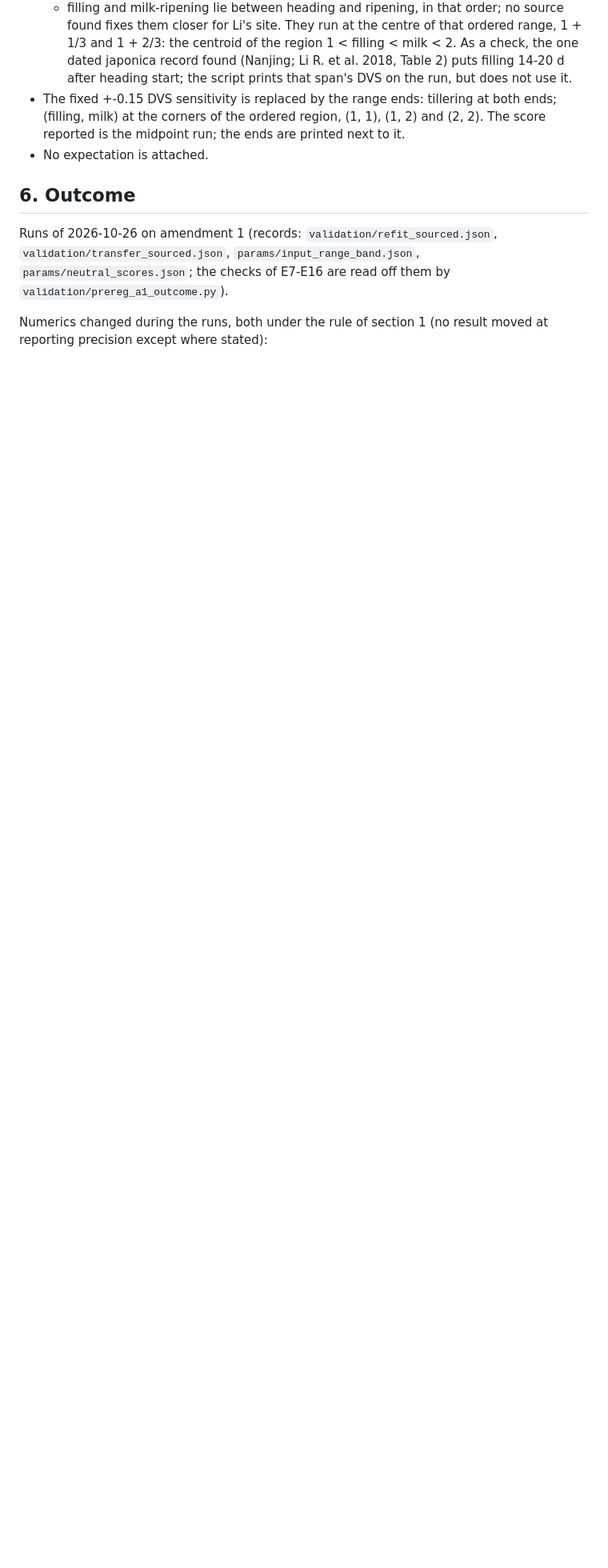
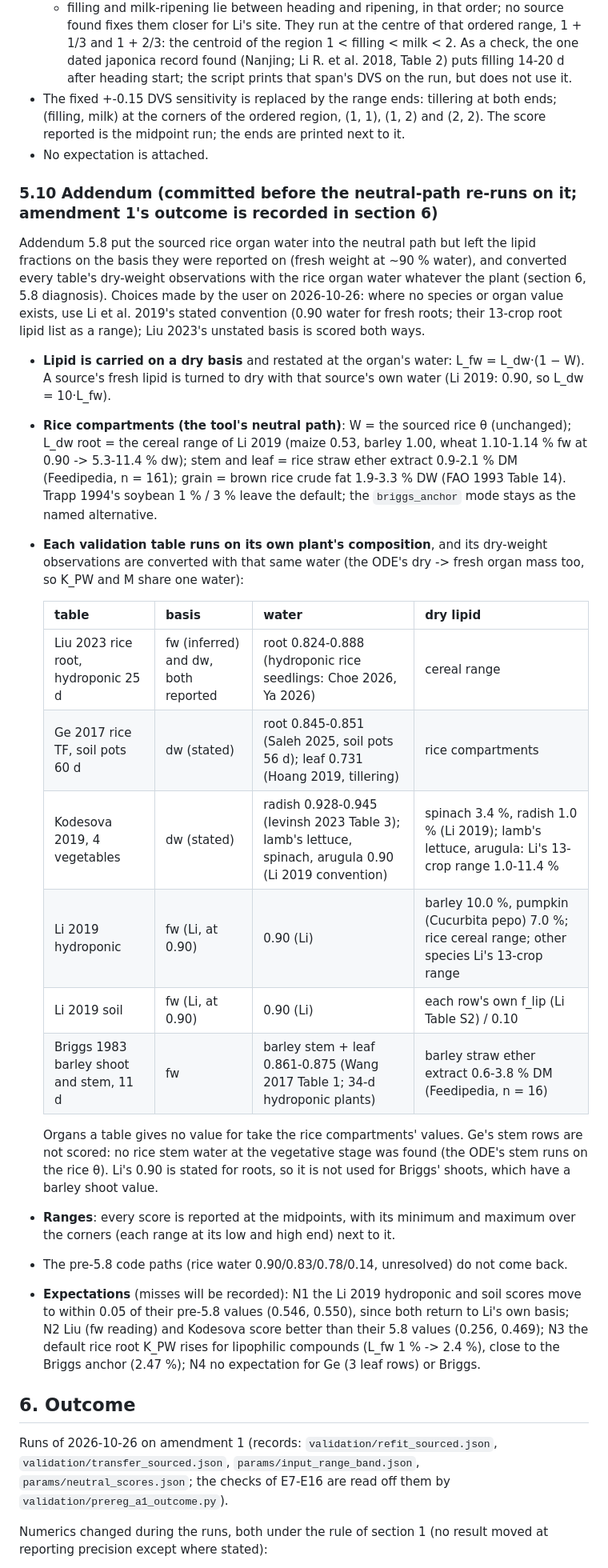
Before and after one commit to ccy5123/pfas-rice-model, a Markdown page: docs/PREREG_sourced_values.md, the part around the change. Shown at 80% size. GitHub-like rendering; blank space fills up the shorter version.

Commit message:
Pre-register addendum 5.10: neutral composition on each table's own plant, lipid on a dry basis
Co-Authored-By: Claude Opus 5.5 <noreply@anthropic.com>
Claude-Session: https://claude.ai/code/session_013b8P7j4Mwgr9L9hKoQBuRB

```diff
--- a/docs/PREREG_sourced_values.md
+++ b/docs/PREREG_sourced_values.md
@@ -245,6 +245,45 @@ Expectations added before the fit:
   reported is the midpoint run; the ends are printed next to it.
 - No expectation is attached.
 
+### 5.10 Addendum (committed before the neutral-path re-runs on it; amendment 1's outcome is recorded in section 6)
+Addendum 5.8 put the sourced rice organ water into the neutral path but left the lipid fractions on the
+basis they were reported on (fresh weight at ~90 % water), and converted every table's dry-weight
+observations with the rice organ water whatever the plant (section 6, 5.8 diagnosis). Choices made by
+the user on 2026-10-26: where no species or organ value exists, use Li et al. 2019's stated convention
+(0.90 water for fresh roots; their 13-crop root lipid list as a range); Liu 2023's unstated basis is
+scored both ways.
+
+- **Lipid is carried on a dry basis** and restated at the organ's water: L_fw = L_dw·(1 − W). A source's
+  fresh lipid is turned to dry with that source's own water (Li 2019: 0.90, so L_dw = 10·L_fw).
+- **Rice compartments (the tool's neutral path)**: W = the sourced rice θ (unchanged); L_dw root =
+  the cereal range of Li 2019 (maize 0.53, barley 1.00, wheat 1.10-1.14 % fw at 0.90 -> 5.3-11.4 % dw);
+  stem and leaf = rice straw ether extract 0.9-2.1 % DM (Feedipedia, n = 161); grain = brown rice crude
+  fat 1.9-3.3 % DW (FAO 1993 Table 14). Trapp 1994's soybean 1 % / 3 % leave the default; the
+  `briggs_anchor` mode stays as the named alternative.
+- **Each validation table runs on its own plant's composition**, and its dry-weight observations are
+  converted with that same water (the ODE's dry -> fresh organ mass too, so K_PW and M share one water):
+
+  | table | basis | water | dry lipid |
+  |---|---|---|---|
+  | Liu 2023 rice root, hydroponic 25 d | fw (inferred) and dw, both reported | root 0.824-0.888 (hydroponic rice seedlings: Choe 2026, Ya 2026) | cereal range |
+  | Ge 2017 rice TF, soil pots 60 d | dw (stated) | root 0.845-0.851 (Saleh 2025, soil pots 56 d); leaf 0.731 (Hoang 2019, tillering) | rice compartments |
+  | Kodesova 2019, 4 vegetables | dw (stated) | radish 0.928-0.945 (Ievinsh 2023 Table 3); lamb's lettuce, spinach, arugula 0.90 (Li 2019 convention) | spinach 3.4 %, radish 1.0 % (Li 2019); lamb's lettuce, arugula: Li's 13-crop range 1.0-11.4 % |
+  | Li 2019 hydroponic | fw (Li, at 0.90) | 0.90 (Li) | barley 10.0 %, pumpkin (Cucurbita pepo) 7.0 %; rice cereal range; other species Li's 13-crop range |
+  | Li 2019 soil | fw (Li, at 0.90) | 0.90 (Li) | each row's own f_lip (Li Table S2) / 0.10 |
+  | Briggs 1983 barley shoot and stem, 11 d | fw | barley stem + leaf 0.861-0.875 (Wang 2017 Table 1; 34-d hydroponic plants) | barley straw ether extract 0.6-3.8 % DM (Feedipedia, n = 16) |
+
+  Organs a table gives no value for take the rice compartments' values. Ge's stem rows are not scored:
+  no rice stem water at the vegetative stage was found (the ODE's stem runs on the rice θ).
+  Li's 0.90 is stated for roots, so it is not used for Briggs' shoots, which have a barley shoot value.
+- **Ranges**: every score is reported at the midpoints, with its minimum and maximum over the corners
+  (each range at its low and high end) next to it.
+- The pre-5.8 code paths (rice water 0.90/0.83/0.78/0.14, unresolved) do not come back.
+- **Expectations** (misses will be recorded): N1 the Li 2019 hydroponic and soil scores move to within
+  0.05 of their pre-5.8 values (0.546, 0.550), since both return to Li's own basis; N2 Liu (fw reading)
+  and Kodesova score better than their 5.8 values (0.256, 0.469); N3 the default rice root K_PW rises
+  for lipophilic compounds (L_fw 1 % -> 2.4 %), close to the Briggs anchor (2.47 %); N4 no expectation for
+  Ge (3 leaf rows) or Briggs.
+
 ## 6. Outcome
 
 Runs of 2026-10-26 on amendment 1 (records: `validation/refit_sourced.json`,
```
